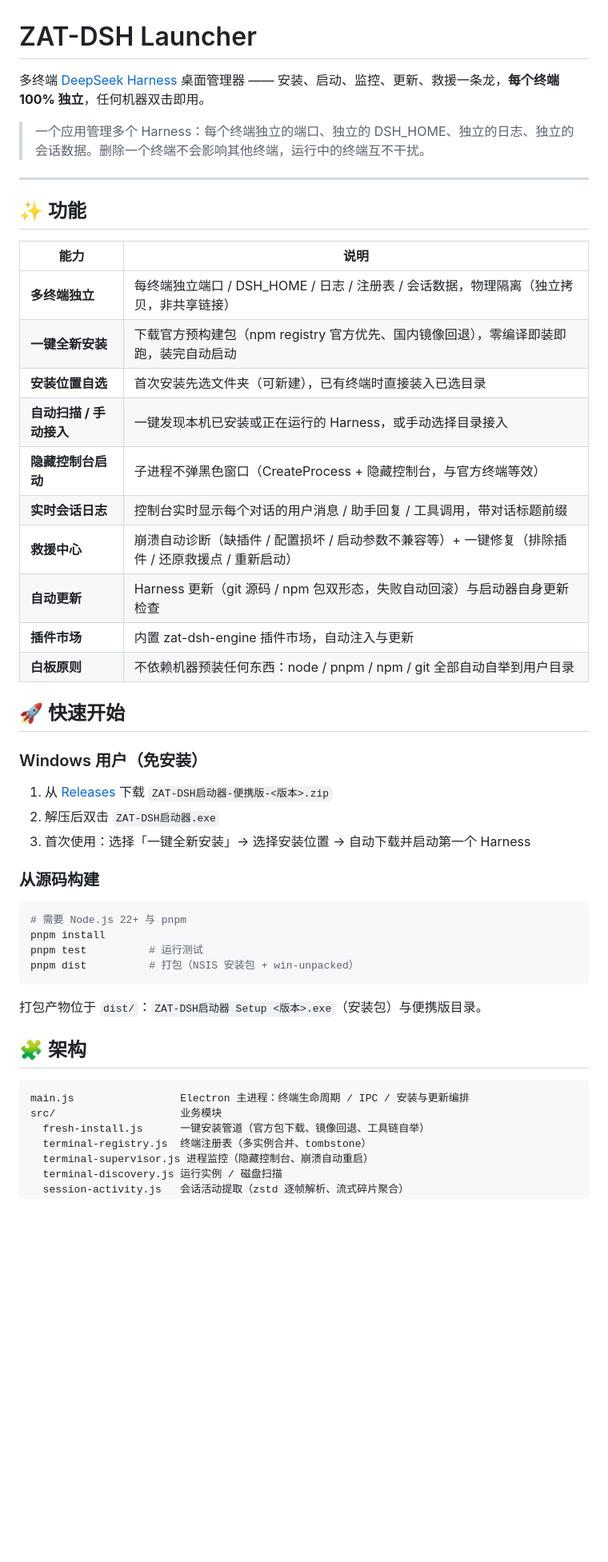
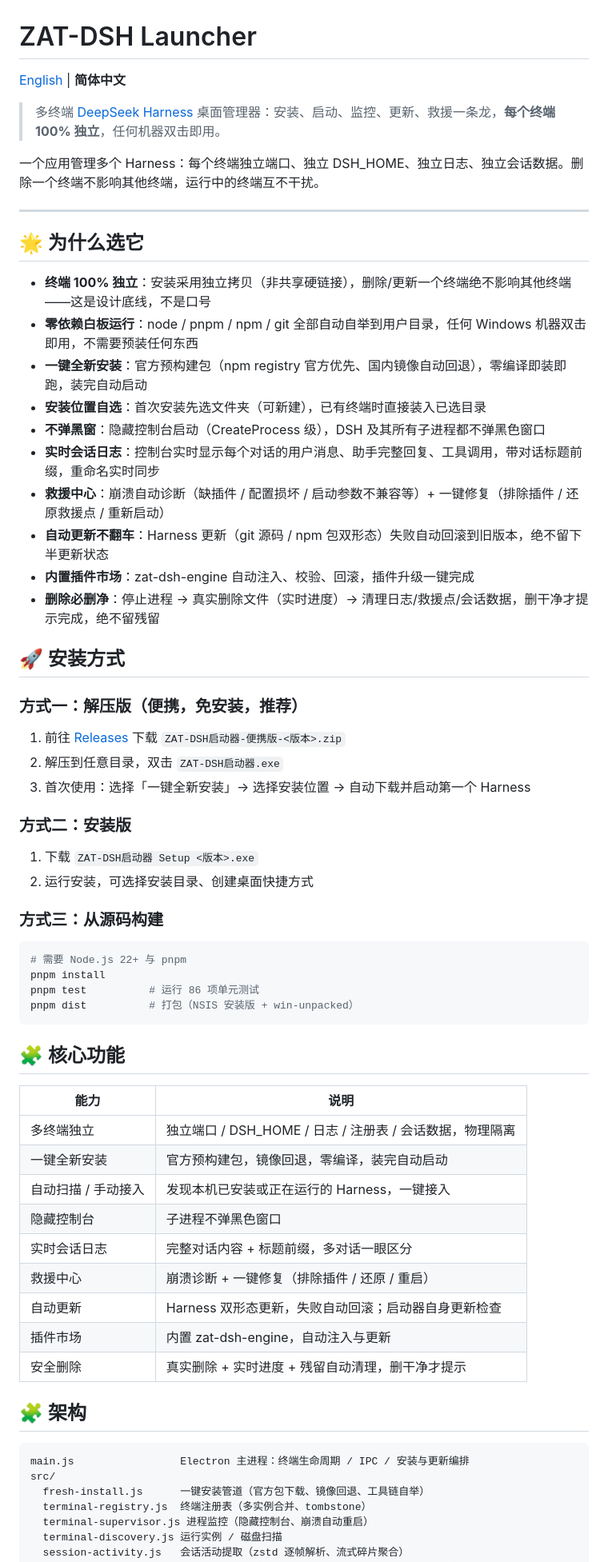
Before and after one commit to holyshock31/zat-dsh-launcher, a Markdown page: README.md, the part around one of its changes. Shown at 80% size. GitHub-like rendering; blank space fills up the shorter version.

Commit message:
docs: bilingual README (中文 + English), release 1.0.0

````diff
--- a/README.md
+++ b/README.md
@@ -1,50 +1,67 @@
 # ZAT-DSH Launcher
 
-多终端 [DeepSeek Harness](https://github.com/deepseek-ai) 桌面管理器 —— 安装、启动、监控、更新、救援一条龙，**每个终端 100% 独立**，任何机器双击即用。
+[English](./README.en.md) | **简体中文**
 
-> 一个应用管理多个 Harness：每个终端独立的端口、独立的 DSH_HOME、独立的日志、独立的会话数据。删除一个终端不会影响其他终端，运行中的终端互不干扰。
+> 多终端 [DeepSeek Harness](https://github.com/deepseek-ai) 桌面管理器：安装、启动、监控、更新、救援一条龙，**每个终端 100% 独立**，任何机器双击即用。
+
+一个应用管理多个 Harness：每个终端独立端口、独立 DSH_HOME、独立日志、独立会话数据。删除一个终端不影响其他终端，运行中的终端互不干扰。
 
 ---
 
-## ✨ 功能
+## 🌟 为什么选它
 
-| 能力 | 说明 |
-| --- | --- |
-| **多终端独立** | 每终端独立端口 / DSH_HOME / 日志 / 注册表 / 会话数据，物理隔离（独立拷贝，非共享链接） |
-| **一键全新安装** | 下载官方预构建包（npm registry 官方优先、国内镜像回退），零编译即装即跑，装完自动启动 |
-| **安装位置自选** | 首次安装先选文件夹（可新建），已有终端时直接装入已选目录 |
-| **自动扫描 / 手动接入** | 一键发现本机已安装或正在运行的 Harness，或手动选择目录接入 |
-| **隐藏控制台启动** | 子进程不弹黑色窗口（CreateProcess + 隐藏控制台，与官方终端等效） |
-| **实时会话日志** | 控制台实时显示每个对话的用户消息 / 助手回复 / 工具调用，带对话标题前缀 |
-| **救援中心** | 崩溃自动诊断（缺插件 / 配置损坏 / 启动参数不兼容等）+ 一键修复（排除插件 / 还原救援点 / 重新启动） |
-| **自动更新** | Harness 更新（git 源码 / npm 包双形态，失败自动回滚）与启动器自身更新检查 |
-| **插件市场** | 内置 zat-dsh-engine 插件市场，自动注入与更新 |
-| **白板原则** | 不依赖机器预装任何东西：node / pnpm / npm / git 全部自动自举到用户目录 |
+- **终端 100% 独立**：安装采用独立拷贝（非共享硬链接），删除/更新一个终端绝不影响其他终端——这是设计底线，不是口号
+- **零依赖白板运行**：node / pnpm / npm / git 全部自动自举到用户目录，任何 Windows 机器双击即用，不需要预装任何东西
+- **一键全新安装**：官方预构建包（npm registry 官方优先、国内镜像自动回退），零编译即装即跑，装完自动启动
+- **安装位置自选**：首次安装先选文件夹（可新建），已有终端时直接装入已选目录
+- **不弹黑窗**：隐藏控制台启动（CreateProcess 级），DSH 及其所有子进程都不弹黑色窗口
+- **实时会话日志**：控制台实时显示每个对话的用户消息、助手完整回复、工具调用，带对话标题前缀，重命名实时同步
+- **救援中心**：崩溃自动诊断（缺插件 / 配置损坏 / 启动参数不兼容等）+ 一键修复（排除插件 / 还原救援点 / 重新启动）
+- **自动更新不翻车**：Harness 更新（git 源码 / npm 包双形态）失败自动回滚到旧版本，绝不留下半更新状态
+- **内置插件市场**：zat-dsh-engine 自动注入、校验、回滚，插件升级一键完成
+- **删除必删净**：停止进程 → 真实删除文件（实时进度）→ 清理日志/救援点/会话数据，删干净才提示完成，绝不留残留
 
-## 🚀 快速开始
+## 🚀 安装方式
 
-### Windows 用户（免安装）
+### 方式一：解压版（便携，免安装，推荐）
 
-1. 从 [Releases](https://github.com/<your-repo>/zat-dsh-launcher/releases) 下载 `ZAT-DSH启动器-便携版-<版本>.zip`
-2. 解压后双击 `ZAT-DSH启动器.exe`
+1. 前往 [Releases](https://github.com/mishibeikejie/zat-dsh-launcher/releases) 下载 `ZAT-DSH启动器-便携版-<版本>.zip`
+2. 解压到任意目录，双击 `ZAT-DSH启动器.exe`
 3. 首次使用：选择「一键全新安装」→ 选择安装位置 → 自动下载并启动第一个 Harness
 
-### 从源码构建
+### 方式二：安装版
+
+1. 下载 `ZAT-DSH启动器 Setup <版本>.exe`
+2. 运行安装，可选择安装目录、创建桌面快捷方式
+
+### 方式三：从源码构建
 
 ```powershell
 # 需要 Node.js 22+ 与 pnpm
 pnpm install
-pnpm test          # 运行测试
-pnpm dist          # 打包（NSIS 安装包 + win-unpacked）
+pnpm test          # 运行 86 项单元测试
+pnpm dist          # 打包（NSIS 安装版 + win-unpacked）
 ```
 
-打包产物位于 `dist/`：`ZAT-DSH启动器 Setup <版本>.exe`（安装包）与便携版目录。
+## 🧩 核心功能
+
+| 能力 | 说明 |
+| --- | --- |
+| 多终端独立 | 独立端口 / DSH_HOME / 日志 / 注册表 / 会话数据，物理隔离 |
+| 一键全新安装 | 官方预构建包，镜像回退，零编译，装完自动启动 |
+| 自动扫描 / 手动接入 | 发现本机已安装或正在运行的 Harness，一键接入 |
+| 隐藏控制台 | 子进程不弹黑色窗口 |
+| 实时会话日志 | 完整对话内容 + 标题前缀，多对话一眼区分 |
+| 救援中心 | 崩溃诊断 + 一键修复（排除插件 / 还原 / 重启） |
+| 自动更新 | Harness 双形态更新，失败自动回滚；启动器自身更新检查 |
+| 插件市场 | 内置 zat-dsh-engine，自动注入与更新 |
+| 安全删除 | 真实删除 + 实时进度 + 残留自动清理，删干净才提示 |
 
 ## 🧩 架构
 
 ```
 main.js                 Electron 主进程：终端生命周期 / IPC / 安装与更新编排
-src/                    业务模块
+src/
   fresh-install.js      一键安装管道（官方包下载、镜像回退、工具链自举）
   terminal-registry.js  终端注册表（多实例合并、tombstone）
   terminal-supervisor.js 进程监控（隐藏控制台、崩溃自动重启）
````
Also changed, not shown: other parts of README.md (+6 -6 lines), README.en.md (added, +97 -0 lines).
